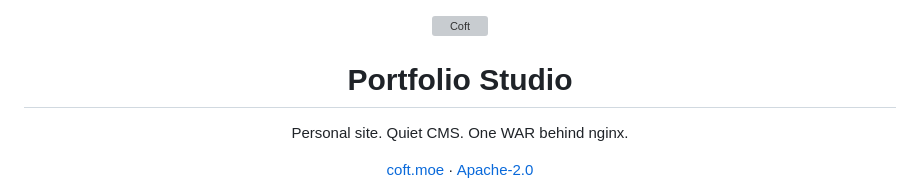
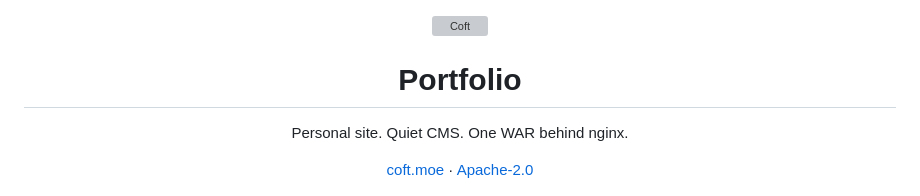
Before and after one commit to Coffet/PersonalPortfolioWebsite, a Markdown page: README.md, the part around the change. Drawn GitHub-style; grey boxes are pictures that could not be loaded.

Commit message:
Rename project from 'Portfolio Studio' to 'Portfolio'

```diff
--- a/README.md
+++ b/README.md
@@ -2,8 +2,7 @@
 
 <img src="src/main/resources/static/assets/images/logo.webp" alt="Coft" width="56">
 
-# Portfolio Studio
-
+# Portfolio
 Personal site. Quiet CMS. One WAR behind nginx.
 
 [coft.moe](https://coft.moe) · [Apache-2.0](LICENSE)
```
